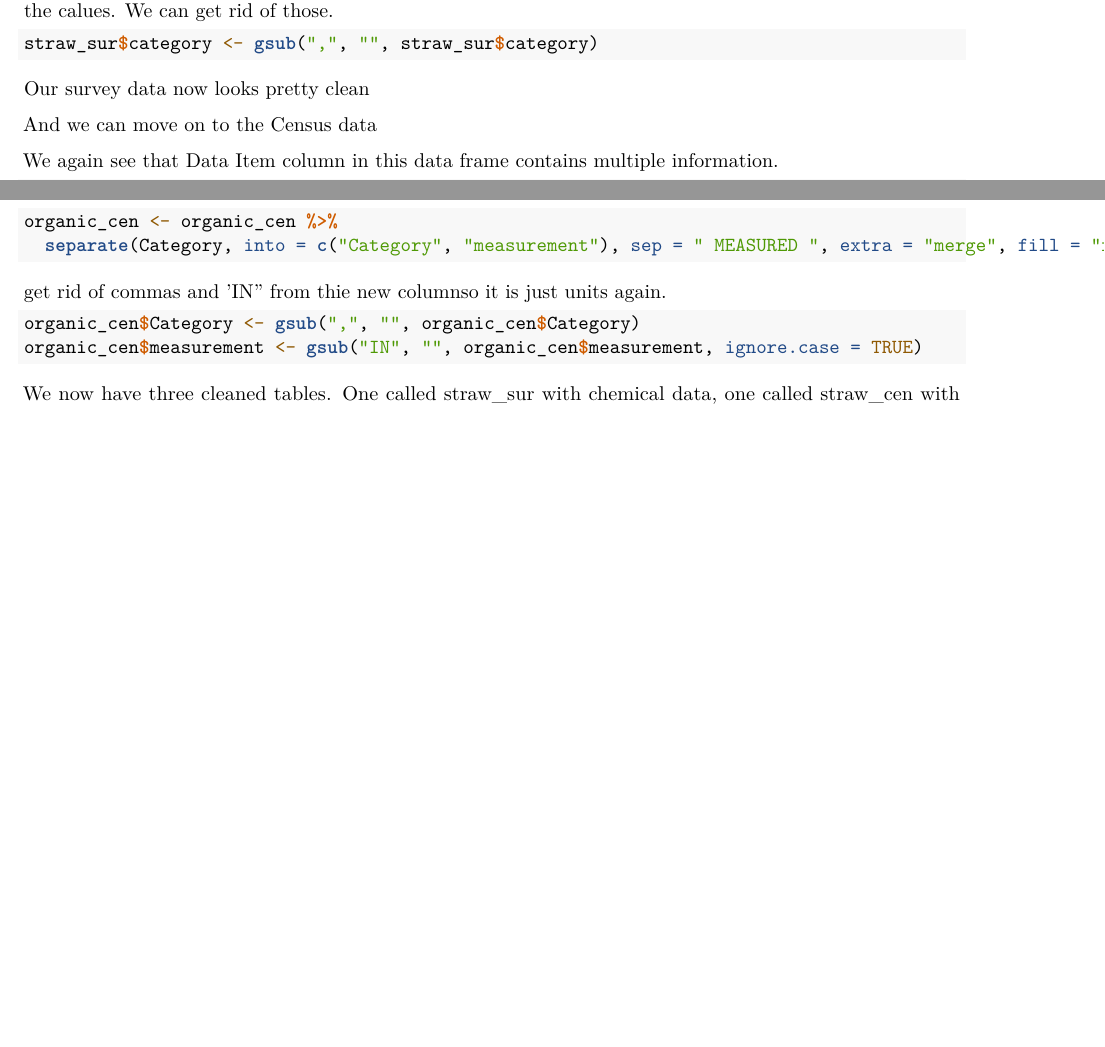
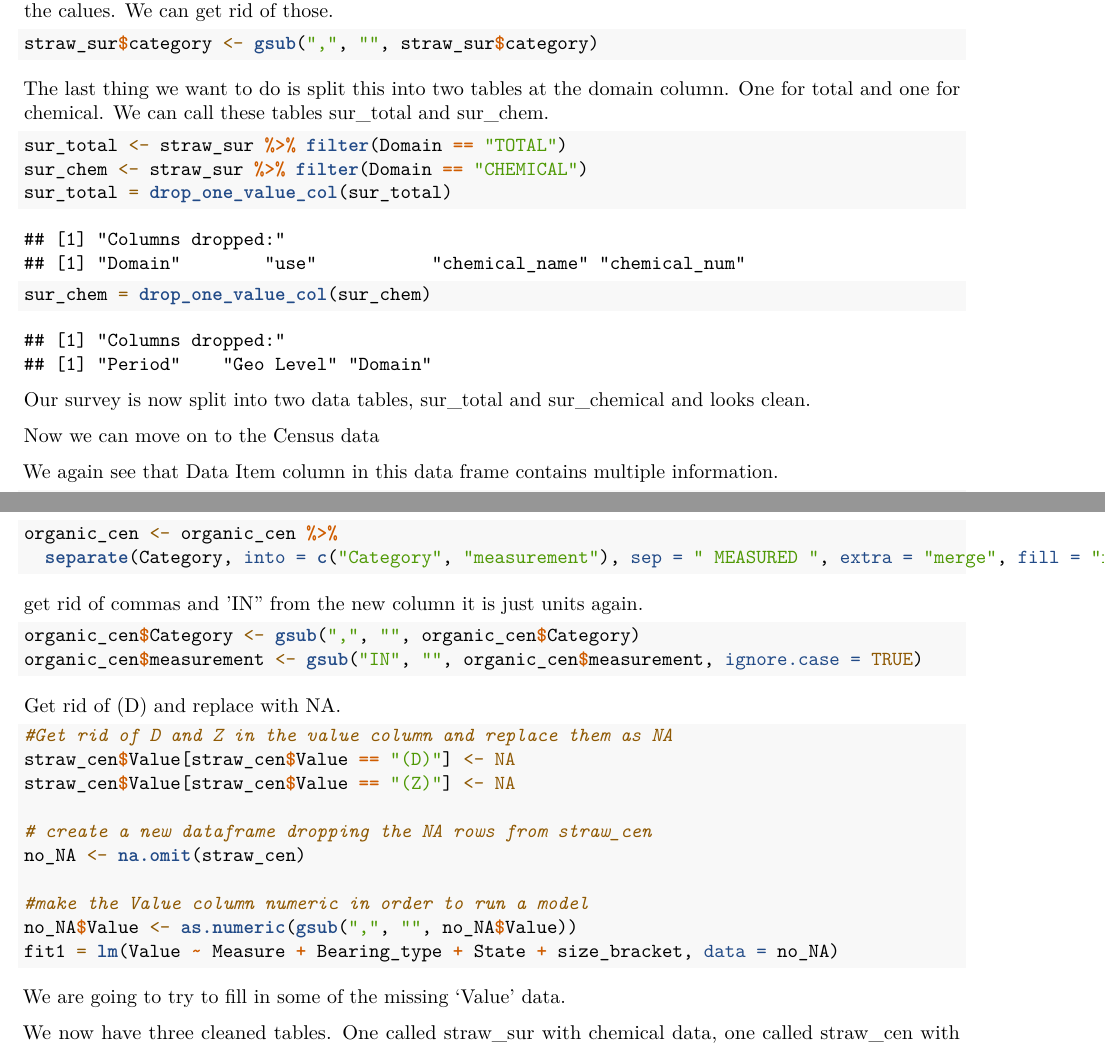
Before and after one commit to 615-Neimann/Strawberries-, an R Markdown document (Data_cleaning.Rmd): two parts of pages 4 and 6 of 7, joined at a grey line, cut so that both start at the same text, the shorter picture padded with empty space. Rendered offline with R 4.5, knitr and Pandoc, then LaTeX, with nearby package versions; some code elsewhere in the file could not run offline.

Commit message:
improved code

````diff
--- a/Data_cleaning.Rmd
+++ b/Data_cleaning.Rmd
@@ -173,10 +173,18 @@ Checking through the data. We realize the "Category" Column has some unnecessary
 ```{r}
 straw_sur$category <- gsub(",", "", straw_sur$category)
 ```
+The last thing we want to do is split this into two tables at the domain column. One for total and one for chemical. We can call these tables sur_total and sur_chem.
 
-Our survey data now looks pretty clean
+```{r}
+sur_total <- straw_sur %>% filter(Domain == "TOTAL")
+sur_chem <- straw_sur %>% filter(Domain == "CHEMICAL")
+sur_total = drop_one_value_col(sur_total)
+sur_chem = drop_one_value_col(sur_chem)
+```
 
-And we can move on to the Census data
+Our survey is now split into two data tables, sur_total and sur_chemical and looks clean.
+
+Now we can move on to the Census data
 
 We again see that Data Item column in this data frame contains multiple information.
 
@@ -285,11 +282,32 @@ organic_cen <- organic_cen %>%
   separate(Category, into = c("Category", "measurement"), sep = " MEASURED ", extra = "merge", fill = "right")
 ```
 
-get rid of commas and 'IN" from thie new columnso it is just units again.
+get rid of commas and 'IN" from the new column it is just units again.
 
 ```{r}
 organic_cen$Category <- gsub(",", "", organic_cen$Category)
 organic_cen$measurement <- gsub("IN", "", organic_cen$measurement, ignore.case = TRUE)
+```
+
+Get rid of (D) and replace with NA.
+
+```{r}
+#Get rid of D and Z in the value column and replace them as NA
+straw_cen$Value[straw_cen$Value == "(D)"] <- NA
+straw_cen$Value[straw_cen$Value == "(Z)"] <- NA
+
+# create a new dataframe dropping the NA rows from straw_cen
+no_NA <- na.omit(straw_cen)
+
+#make the Value column numeric in order to run a model
+no_NA$Value <- as.numeric(gsub(",", "", no_NA$Value))
+fit1 = lm(Value ~ Measure + Bearing_type + State + size_bracket, data = no_NA)
+```
+
+We are going to try to fill in some of the missing 'Value' data.
+
+```{r}
+
 ```
 
 We now have three cleaned tables. One called straw_sur with chemical data, one called straw_cen with non-organic sales data, and one called organic_cen with organic sales data.
````
Also changed, not shown: Data_cleaning.Rmd (11 more changed lines).
